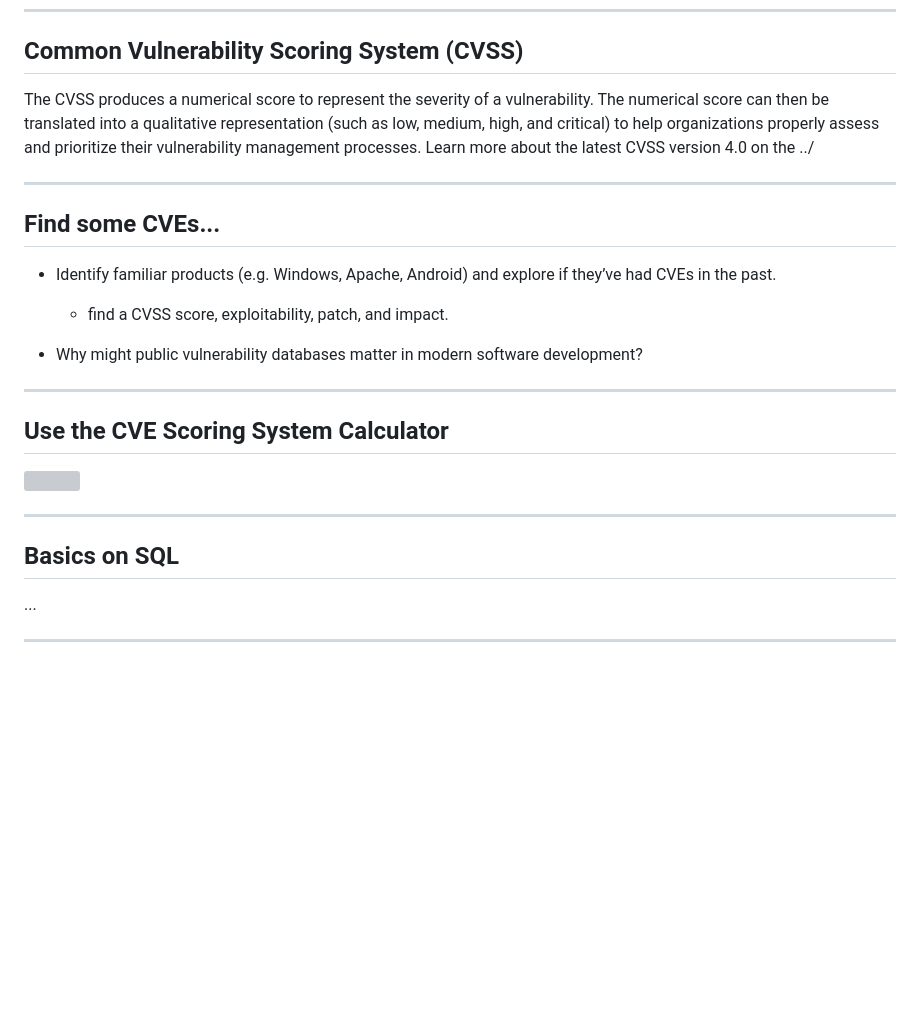
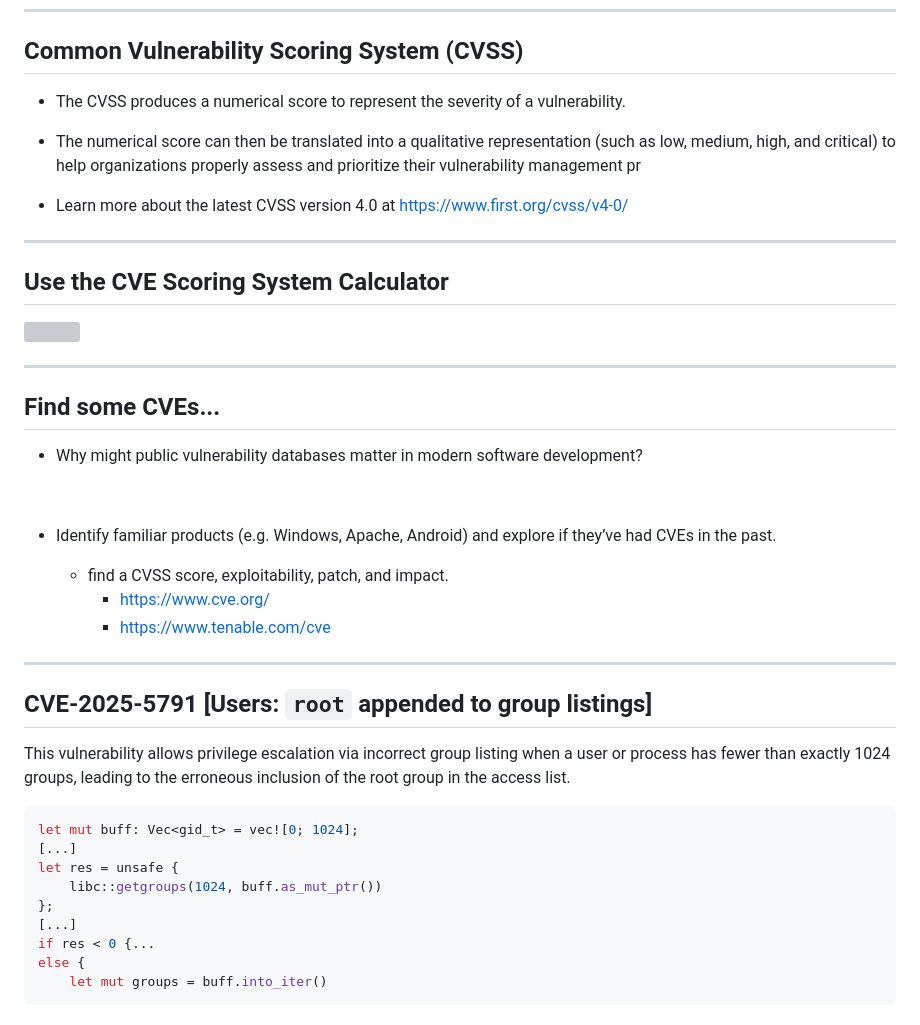
Before and after one commit to UniOfGreenwich/ELEE1171_Lectures, a Markdown page: content/CVE/CVE.md, the part around the change printed below. Drawn GitHub-style; blank space fills up the shorter version; grey boxes are pictures that could not be loaded.

````diff
--- a/content/CVE/CVE.md
+++ b/content/CVE/CVE.md
@@ -130,19 +128,11 @@ h1 { view-transition-name: header2; }
 
 ## Common Vulnerability Scoring System (CVSS)
 
-The CVSS produces a numerical score to represent the severity of a vulnerability. The numerical score can then be translated into a qualitative representation (such as low, medium, high, and critical) to help organizations properly assess and prioritize their vulnerability management processes. Learn more about the latest CVSS version 4.0 on the ../
+- The CVSS produces a numerical score to represent the severity of a vulnerability.
 
+- The numerical score can then be translated into a qualitative representation (such as low, medium, high, and critical) to help organizations properly assess and prioritize their vulnerability management pr
 
----
-
-## Find some CVEs...
-
-
-- Identify familiar products (e.g. Windows, Apache, Android) and explore if they’ve had CVEs in the past.
-
-  - find a CVSS score, exploitability, patch, and impact.
-
-- Why might public vulnerability databases matter in modern software development?
+- Learn more about the latest CVSS version 4.0 at https://www.first.org/cvss/v4-0/
 
 ---
 
@@ -156,6 +146,51 @@ The CVSS produces a numerical score to represent the severity of a vulnerability
 
 ---
 
-## Basics on SQL
+## Find some CVEs...
 
-...
+<div style="padding-top:105px">
+
+- Why might public vulnerability databases matter in modern software development?
+
+<br>
+
+- Identify familiar products (e.g. Windows, Apache, Android) and explore if they’ve had CVEs in the past.
+
+  - find a CVSS score, exploitability, patch, and impact.
+      <br>
+    - https://www.cve.org/
+      <br>
+    - https://www.tenable.com/cve
+
+</div>
+
+---
+
+## CVE-2025-5791 [Users: `root` appended to group listings]
+
+<div class="columns-2" style="padding-top:170px">
+
+<div style="padding-top:40px">
+
+This vulnerability allows privilege escalation via incorrect group listing when a user or process has fewer than exactly 1024 groups, leading to the erroneous inclusion of the root group in the access list.
+
+</div>
+<div>
+
+
+```rust
+let mut buff: Vec<gid_t> = vec![0; 1024];
+[...]
+let res = unsafe {
+    libc::getgroups(1024, buff.as_mut_ptr())
+};
+[...]
+if res < 0 {...
+else {
+    let mut groups = buff.into_iter()
+```
+
+</div>
+</div>
+
+
````
Also changed, not shown: other parts of content/CVE/CVE.md (+67 -5 lines).
